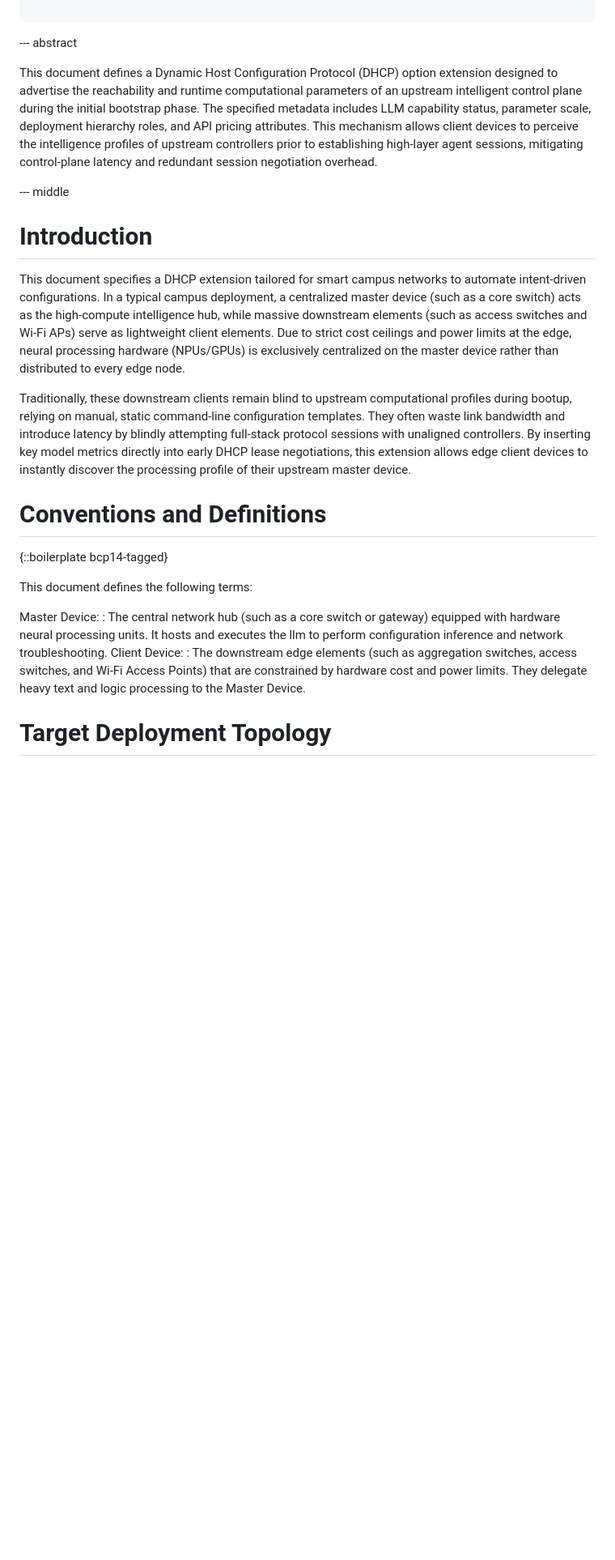
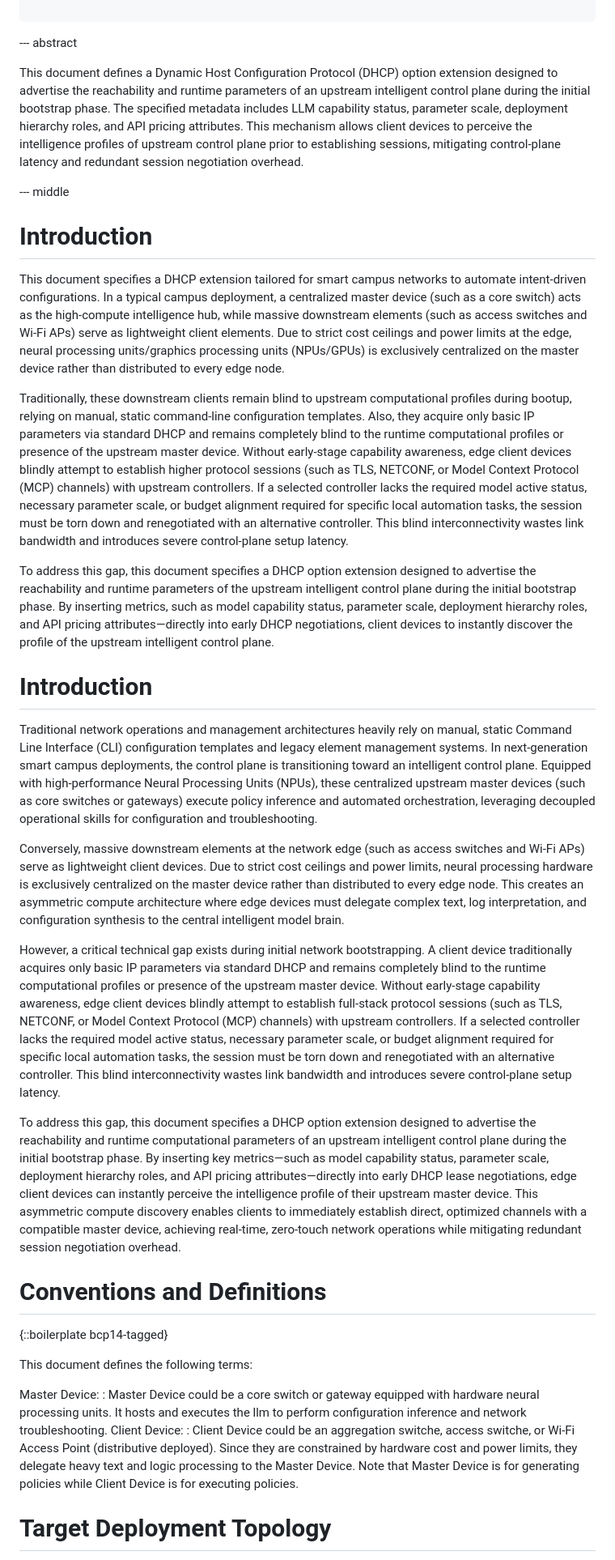
Before and after one commit to Yuanyuan4666/draft-yang-dhcp-extension, a Markdown page: draft-yang-dhcp-extension.md, the part around one of its changes. Shown at 81% size. GitHub-like rendering; blank space fills up the shorter version.

```diff
--- a/draft-yang-dhcp-extension.md
+++ b/draft-yang-dhcp-extension.md
@@ -37,15 +37,27 @@ informative:
 
 --- abstract
 
-This document defines a Dynamic Host Configuration Protocol (DHCP) option extension designed to advertise the reachability and runtime computational parameters of an upstream intelligent control plane during the initial bootstrap phase. The specified metadata includes LLM capability status, parameter scale, deployment hierarchy roles, and API pricing attributes. This mechanism allows client devices to perceive the intelligence profiles of upstream controllers prior to establishing high-layer agent sessions, mitigating control-plane latency and redundant session negotiation overhead.
+This document defines a Dynamic Host Configuration Protocol (DHCP) option extension designed to advertise the reachability and runtime parameters of an upstream intelligent control plane during the initial bootstrap phase. The specified metadata includes LLM capability status, parameter scale, deployment hierarchy roles, and API pricing attributes. This mechanism allows client devices to perceive the intelligence profiles of upstream control plane prior to establishing sessions, mitigating control-plane latency and redundant session negotiation overhead.
 
 --- middle
 
 # Introduction
 
-This document specifies a DHCP extension tailored for smart campus networks to automate intent-driven configurations. In a typical campus deployment, a centralized master device (such as a core switch) acts as the high-compute intelligence hub, while massive downstream elements (such as access switches and Wi-Fi APs) serve as lightweight client elements. Due to strict cost ceilings and power limits at the edge, neural processing hardware (NPUs/GPUs) is exclusively centralized on the master device rather than distributed to every edge node.
+This document specifies a DHCP extension tailored for smart campus networks to automate intent-driven configurations. In a typical campus deployment, a centralized master device (such as a core switch) acts as the high-compute intelligence hub, while massive downstream elements (such as access switches and Wi-Fi APs) serve as lightweight client elements. Due to strict cost ceilings and power limits at the edge, neural processing units/graphics processing units (NPUs/GPUs) is exclusively centralized on the master device rather than distributed to every edge node.
 
-Traditionally, these downstream clients remain blind to upstream computational profiles during bootup, relying on manual, static command-line configuration templates. They often waste link bandwidth and introduce latency by blindly attempting full-stack protocol sessions with unaligned controllers. By inserting key model metrics directly into early DHCP lease negotiations, this extension allows edge client devices to instantly discover the processing profile of their upstream master device.
+Traditionally, these downstream clients remain blind to upstream computational profiles during bootup, relying on manual, static command-line configuration templates. Also, they acquire only basic IP parameters via standard DHCP and remains completely blind to the runtime computational profiles or presence of the upstream master device. Without early-stage capability awareness, edge client devices blindly attempt to establish higher protocol sessions (such as TLS, NETCONF, or Model Context Protocol (MCP) channels) with upstream controllers. If a selected controller lacks the required model active status, necessary parameter scale, or budget alignment required for specific local automation tasks, the session must be torn down and renegotiated with an alternative controller. This blind interconnectivity wastes link bandwidth and introduces severe control-plane setup latency.
+
+To address this gap, this document specifies a DHCP option extension designed to advertise the reachability and runtime parameters of the upstream intelligent control plane during the initial bootstrap phase. By inserting metrics, such as model capability status, parameter scale, deployment hierarchy roles, and API pricing attributes—directly into early DHCP negotiations, client devices to instantly discover the profile of the upstream intelligent control plane.
+
+# Introduction
+
+Traditional network operations and management architectures heavily rely on manual, static Command Line Interface (CLI) configuration templates and legacy element management systems. In next-generation smart campus deployments, the control plane is transitioning toward an intelligent control plane. Equipped with high-performance Neural Processing Units (NPUs), these centralized upstream master devices (such as core switches or gateways) execute policy inference and automated orchestration, leveraging decoupled operational skills for configuration and troubleshooting.
+
+Conversely, massive downstream elements at the network edge (such as access switches and Wi-Fi APs) serve as lightweight client devices. Due to strict cost ceilings and power limits, neural processing hardware is exclusively centralized on the master device rather than distributed to every edge node. This creates an asymmetric compute architecture where edge devices must delegate complex text, log interpretation, and configuration synthesis to the central intelligent model brain.
+
+However, a critical technical gap exists during initial network bootstrapping. A client device traditionally acquires only basic IP parameters via standard DHCP and remains completely blind to the runtime computational profiles or presence of the upstream master device. Without early-stage capability awareness, edge client devices blindly attempt to establish full-stack protocol sessions (such as TLS, NETCONF, or Model Context Protocol (MCP) channels) with upstream controllers. If a selected controller lacks the required model active status, necessary parameter scale, or budget alignment required for specific local automation tasks, the session must be torn down and renegotiated with an alternative controller. This blind interconnectivity wastes link bandwidth and introduces severe control-plane setup latency.
+
+To address this gap, this document specifies a DHCP option extension designed to advertise the reachability and runtime computational parameters of an upstream intelligent control plane during the initial bootstrap phase. By inserting key metrics—such as model capability status, parameter scale, deployment hierarchy roles, and API pricing attributes—directly into early DHCP lease negotiations, edge client devices can instantly perceive the intelligence profile of their upstream master device. This asymmetric compute discovery enables clients to immediately establish direct, optimized channels with a compatible master device, achieving real-time, zero-touch network operations while mitigating redundant session negotiation overhead.
 
 # Conventions and Definitions
 
@@ -55,9 +67,10 @@ Traditionally, these downstream clients remain blind to upstream computational p
 This document defines the following terms:
 
 Master Device:
-: The central network hub (such as a core switch or gateway) equipped with hardware neural processing units. It hosts and executes the llm to perform configuration inference and network troubleshooting.
+: Master Device could be a core switch or gateway equipped with hardware neural processing units. It hosts and executes the llm to perform configuration inference and network troubleshooting.
 Client Device:
-: The downstream edge elements (such as aggregation switches, access switches, and Wi-Fi Access Points) that are constrained by hardware cost and power limits. They delegate heavy text and logic processing to the Master Device.
+: Client Device could be an aggregation switche, access switche, or Wi-Fi Access Point (distributive deployed). Since they are constrained by hardware cost and power limits, they delegate heavy text and logic processing to the Master Device.
+Note that Master Device is for generating policies while Client Device is for executing policies.
 
 # Target Deployment Topology
 
```
Also changed, not shown: other parts of draft-yang-dhcp-extension.md (+20 -14 lines).
